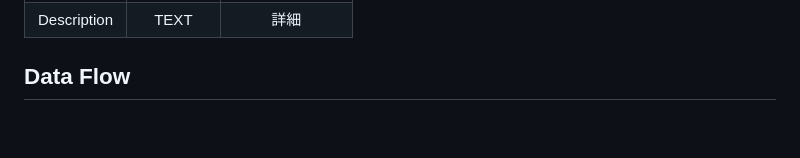
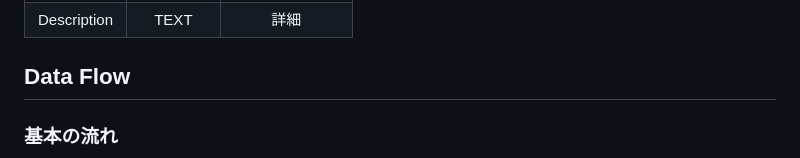
Before and after one commit to Chihiro707/Calendar, a Markdown page: Program_Design.md, the part around one of its changes. GitHub-like rendering; blank space fills up the shorter version.

````diff
--- a/Program_Design.md
+++ b/Program_Design.md
@@ -69,6 +69,9 @@ flaskr/
 |Description|TEXT|詳細|
 
 ## Data Flow
+
+### 基本の流れ
+
 ```mermaid
 graph TB
     Browser([Browser])-->|HTTP Request|Flask(Flask)
````
Also changed, not shown: other parts of Program_Design.md (+15 -0 lines).
